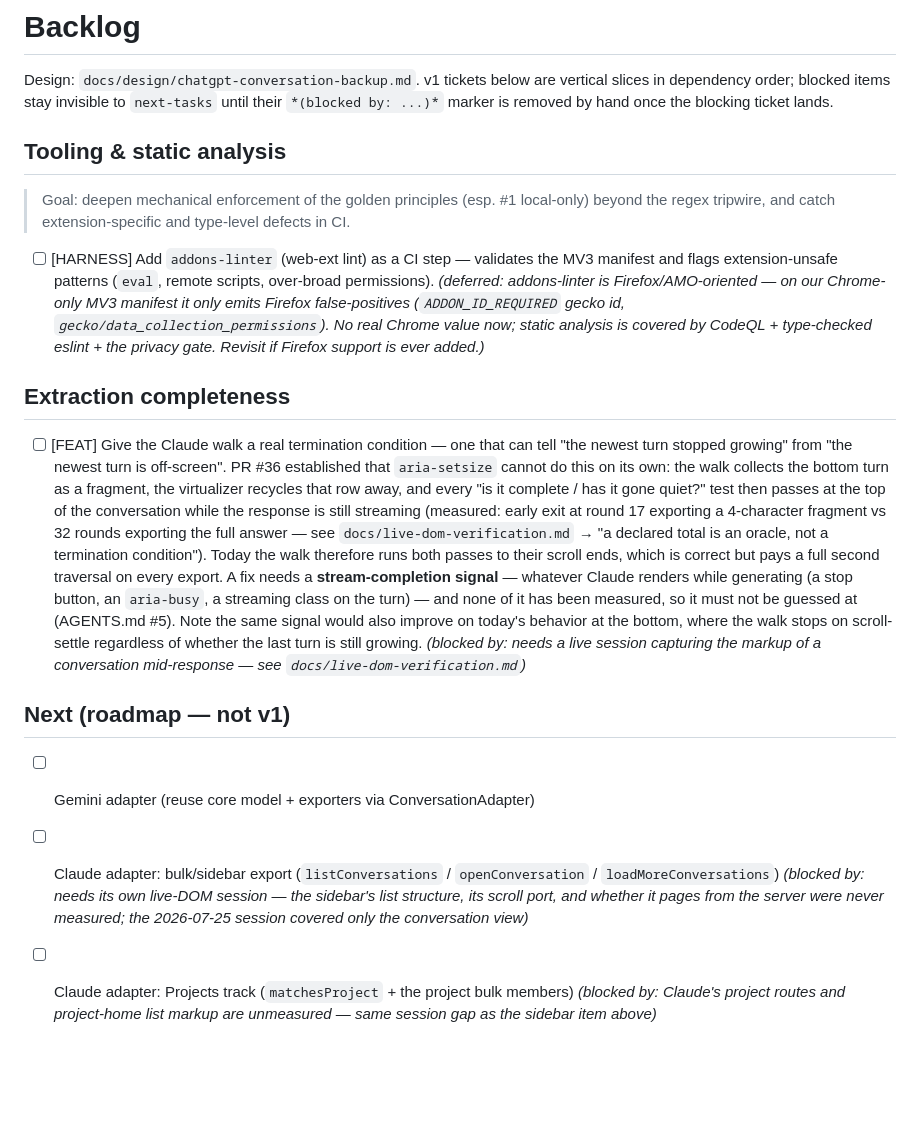
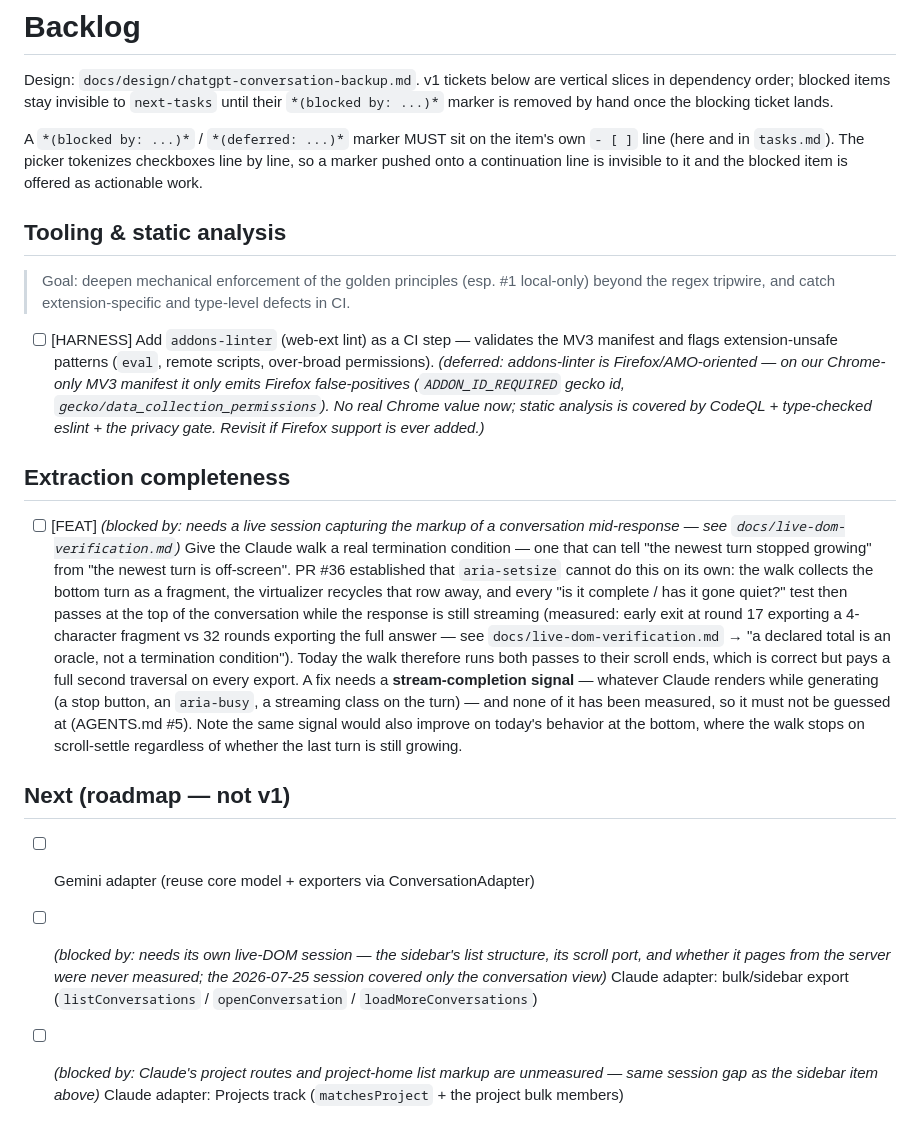
Before and after one commit to kadragon/prompt-vault, a Markdown page: backlog.md, the part around the change. GitHub-like rendering; blank space fills up the shorter version.

```diff
--- a/backlog.md
+++ b/backlog.md
@@ -3,6 +3,10 @@
 Design: `docs/design/chatgpt-conversation-backup.md`. v1 tickets below are vertical slices in
 dependency order; blocked items stay invisible to `next-tasks` until their `*(blocked by: ...)*`
 marker is removed by hand once the blocking ticket lands.
+
+A `*(blocked by: ...)*` / `*(deferred: ...)*` marker MUST sit on the item's own `- [ ]` line (here
+and in `tasks.md`). The picker tokenizes checkboxes line by line, so a marker pushed onto a
+continuation line is invisible to it and the blocked item is offered as actionable work.
 
 ## Tooling & static analysis
 
@@ -13,7 +17,8 @@ marker is removed by hand once the blocking ticket lands.
 
 ## Extraction completeness
 
-- [ ] [FEAT] Give the Claude walk a real termination condition — one that can tell "the newest turn
+- [ ] [FEAT] *(blocked by: needs a live session capturing the markup of a conversation mid-response — see `docs/live-dom-verification.md`)*
+      Give the Claude walk a real termination condition — one that can tell "the newest turn
       stopped growing" from "the newest turn is off-screen". PR #36 established that
       `aria-setsize` cannot do this on its own: the walk collects the bottom turn as a fragment,
       the virtualizer recycles that row away, and every "is it complete / has it gone quiet?"
@@ -26,16 +31,13 @@ marker is removed by hand once the blocking ticket lands.
       `aria-busy`, a streaming class on the turn) — and none of it has been measured, so it must
       not be guessed at (AGENTS.md #5). Note the same signal would also improve on today's
       behavior at the bottom, where the walk stops on scroll-settle regardless of whether the
-      last turn is still growing. *(blocked by: needs a live session capturing the markup of a
-      conversation mid-response — see `docs/live-dom-verification.md`)*
+      last turn is still growing.
 
 ## Next (roadmap — not v1)
 
 - [ ] Gemini adapter (reuse core model + exporters via ConversationAdapter)
-- [ ] Claude adapter: bulk/sidebar export (`listConversations` / `openConversation` /
-      `loadMoreConversations`) *(blocked by: needs its own live-DOM session — the sidebar's list
-      structure, its scroll port, and whether it pages from the server were never measured; the
-      2026-07-25 session covered only the conversation view)*
-- [ ] Claude adapter: Projects track (`matchesProject` + the project bulk members)
-      *(blocked by: Claude's project routes and project-home list markup are unmeasured — same
-      session gap as the sidebar item above)*
+- [ ] *(blocked by: needs its own live-DOM session — the sidebar's list structure, its scroll port, and whether it pages from the server were never measured; the 2026-07-25 session covered only the conversation view)*
+      Claude adapter: bulk/sidebar export (`listConversations` / `openConversation` /
+      `loadMoreConversations`)
+- [ ] *(blocked by: Claude's project routes and project-home list markup are unmeasured — same session gap as the sidebar item above)*
+      Claude adapter: Projects track (`matchesProject` + the project bulk members)
```
Also changed, not shown: tasks.md (+9 -15 lines).
